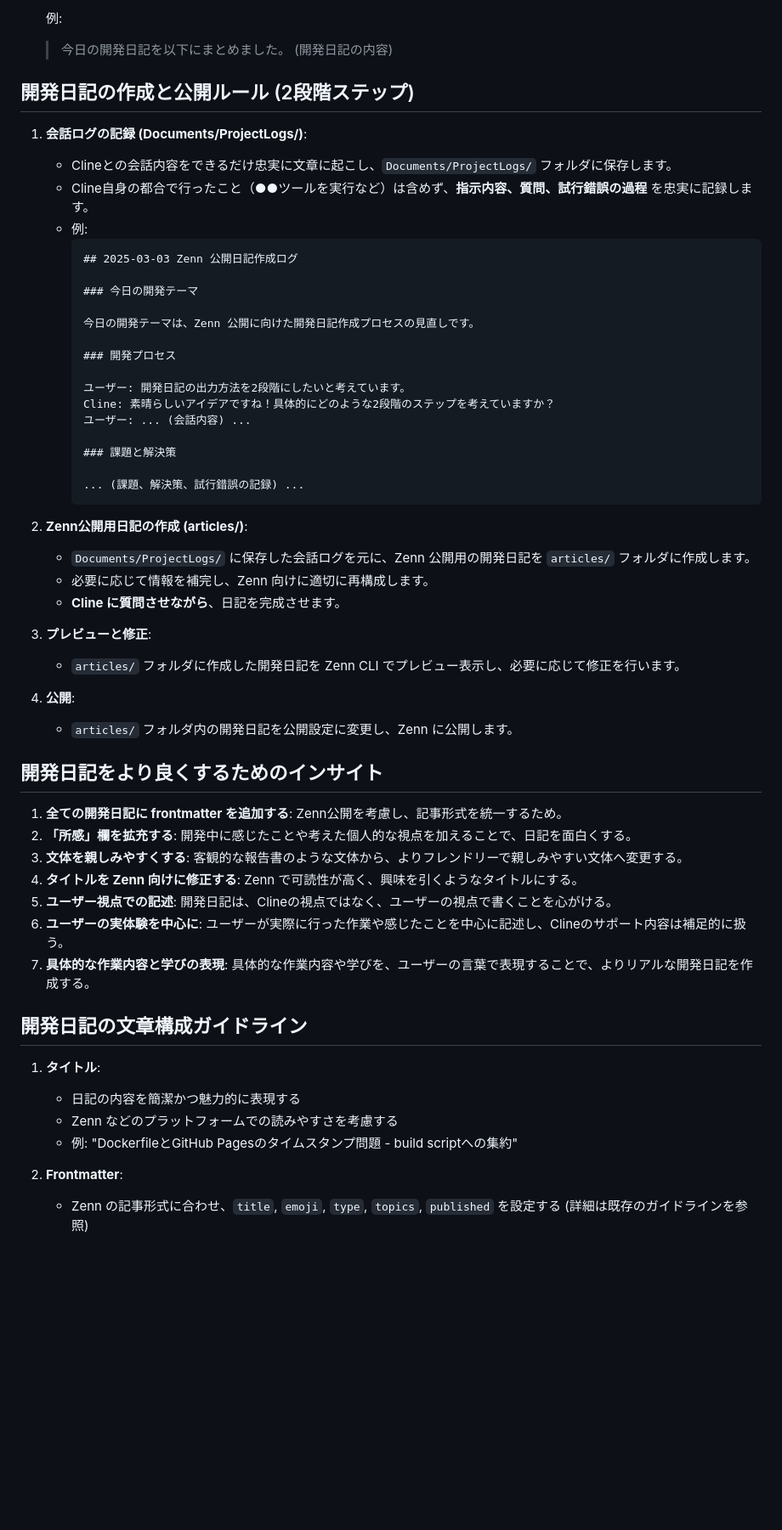
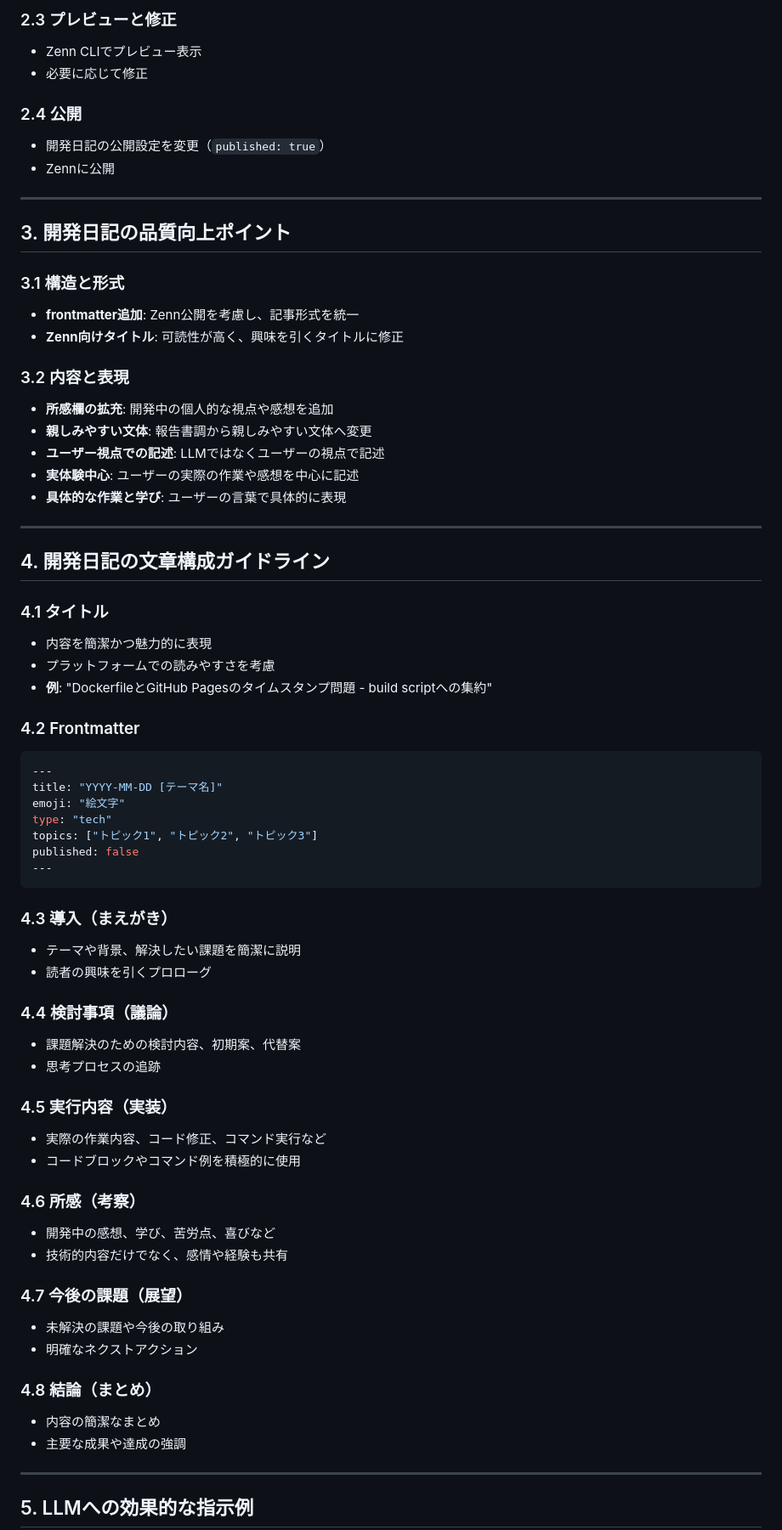
Before and after one commit to centervil/SiteWatcher, a Markdown page: Documents/Cline_Guide.md, the part around the change printed below. Shown: that part at 85% size. GitHub-like rendering; blank space fills up the shorter version.

````diff
--- a/Documents/Cline_Guide.md
+++ b/Documents/Cline_Guide.md
@@ -48,61 +78,72 @@
 
-    例:
-    > 今日の開発日記を以下にまとめました。
-    > (開発日記の内容)
+### 2.3 プレビューと修正
+- Zenn CLIでプレビュー表示
+- 必要に応じて修正
 
-## 開発日記の作成と公開ルール (2段階ステップ)
+### 2.4 公開
+- 開発日記の公開設定を変更（`published: true`）
+- Zennに公開
 
-1. **会話ログの記録 (Documents/ProjectLogs/)**:
-    - Clineとの会話内容をできるだけ忠実に文章に起こし、`Documents/ProjectLogs/` フォルダに保存します。
-    - Cline自身の都合で行ったこと（●●ツールを実行など）は含めず、**指示内容、質問、試行錯誤の過程** を忠実に記録します。
-    - 例:
-        ```
-        ## 2025-03-03 Zenn 公開日記作成ログ
+---
 
-        ### 今日の開発テーマ
+## 3. 開発日記の品質向上ポイント
 
-        今日の開発テーマは、Zenn 公開に向けた開発日記作成プロセスの見直しです。
+### 3.1 構造と形式
+- **frontmatter追加**: Zenn公開を考慮し、記事形式を統一
+- **Zenn向けタイトル**: 可読性が高く、興味を引くタイトルに修正
 
-        ### 開発プロセス
+### 3.2 内容と表現
+- **所感欄の拡充**: 開発中の個人的な視点や感想を追加
+- **親しみやすい文体**: 報告書調から親しみやすい文体へ変更
+- **ユーザー視点での記述**: LLMではなくユーザーの視点で記述
+- **実体験中心**: ユーザーの実際の作業や感想を中心に記述
+- **具体的な作業と学び**: ユーザーの言葉で具体的に表現
 
-        ユーザー: 開発日記の出力方法を2段階にしたいと考えています。
-        Cline: 素晴らしいアイデアですね！具体的にどのような2段階のステップを考えていますか？
-        ユーザー: ... (会話内容) ...
+---
 
-        ### 課題と解決策
+## 4. 開発日記の文章構成ガイドライン
 
-        ... (課題、解決策、試行錯誤の記録) ...
-        ```
+### 4.1 タイトル
+- 内容を簡潔かつ魅力的に表現
+- プラットフォームでの読みやすさを考慮
+- **例**: "DockerfileとGitHub Pagesのタイムスタンプ問題 - build scriptへの集約"
 
-2. **Zenn公開用日記の作成 (articles/)**:
-    - `Documents/ProjectLogs/` に保存した会話ログを元に、Zenn 公開用の開発日記を `articles/` フォルダに作成します。
-    - 必要に応じて情報を補完し、Zenn 向けに適切に再構成します。
-    - **Cline に質問させながら**、日記を完成させます。
+### 4.2 Frontmatter
+```yaml
+---
+title: "YYYY-MM-DD [テーマ名]"
+emoji: "絵文字"
+type: "tech"
+topics: ["トピック1", "トピック2", "トピック3"]
+published: false
+---
+```
 
-3. **プレビューと修正**:
-    - `articles/` フォルダに作成した開発日記を Zenn CLI でプレビュー表示し、必要に応じて修正を行います。
+### 4.3 導入（まえがき）
+- テーマや背景、解決したい課題を簡潔に説明
+- 読者の興味を引くプロローグ
 
-4. **公開**:
-    - `articles/` フォルダ内の開発日記を公開設定に変更し、Zenn に公開します。
+### 4.4 検討事項（議論）
+- 課題解決のための検討内容、初期案、代替案
+- 思考プロセスの追跡
 
-## 開発日記をより良くするためのインサイト
+### 4.5 実行内容（実装）
+- 実際の作業内容、コード修正、コマンド実行など
+- コードブロックやコマンド例を積極的に使用
 
-1. **全ての開発日記に frontmatter を追加する**: Zenn公開を考慮し、記事形式を統一するため。
-2. **「所感」欄を拡充する**: 開発中に感じたことや考えた個人的な視点を加えることで、日記を面白くする。
-3. **文体を親しみやすくする**: 客観的な報告書のような文体から、よりフレンドリーで親しみやすい文体へ変更する。
-4. **タイトルを Zenn 向けに修正する**: Zenn で可読性が高く、興味を引くようなタイトルにする。
-5. **ユーザー視点での記述**: 開発日記は、Clineの視点ではなく、ユーザーの視点で書くことを心がける。
-6. **ユーザーの実体験を中心に**: ユーザーが実際に行った作業や感じたことを中心に記述し、Clineのサポート内容は補足的に扱う。
-7. **具体的な作業内容と学びの表現**: 具体的な作業内容や学びを、ユーザーの言葉で表現することで、よりリアルな開発日記を作成する。
+### 4.6 所感（考察）
+- 開発中の感想、学び、苦労点、喜びなど
+- 技術的内容だけでなく、感情や経験も共有
 
+### 4.7 今後の課題（展望）
+- 未解決の課題や今後の取り組み
+- 明確なネクストアクション
 
-## 開発日記の文章構成ガイドライン
+### 4.8 結論（まとめ）
+- 内容の簡潔なまとめ
+- 主要な成果や達成の強調
 
-1.  **タイトル**:
-    *   日記の内容を簡潔かつ魅力的に表現する
-    *   Zenn などのプラットフォームでの読みやすさを考慮する
-    *   例: "DockerfileとGitHub Pagesのタイムスタンプ問題 - build scriptへの集約"
+---
 
-2.  **Frontmatter**:
-    *   Zenn の記事形式に合わせ、`title`, `emoji`, `type`, `topics`, `published` を設定する (詳細は既存のガイドラインを参照)
+## 5. LLMへの効果的な指示例
 
````
Also changed, not shown: other parts of Documents/Cline_Guide.md (+93 -73 lines).
